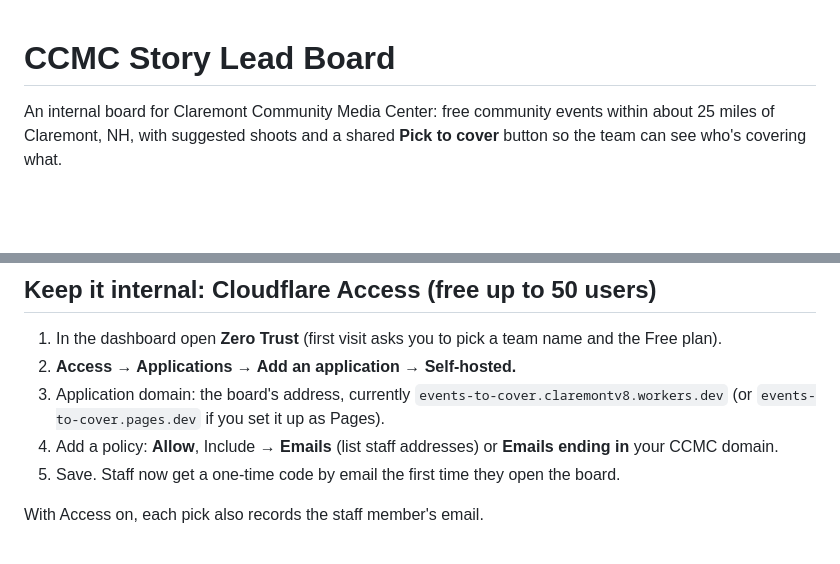
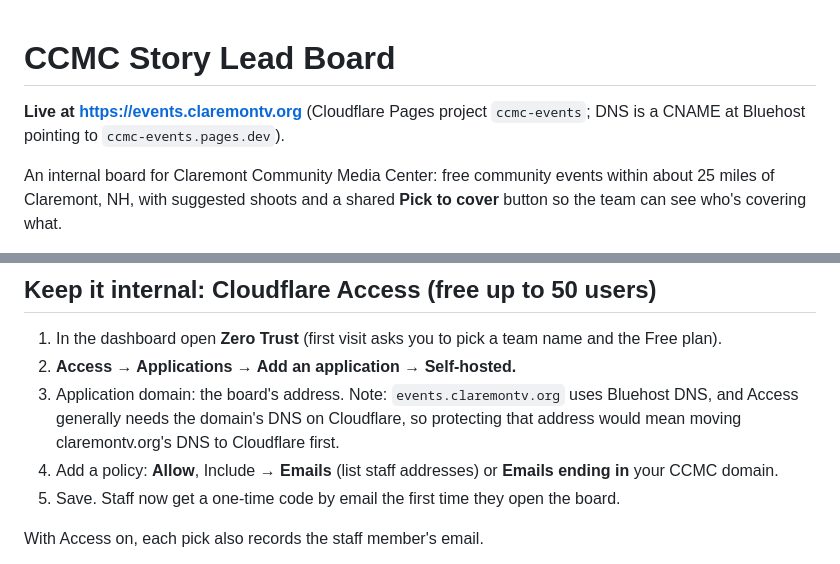
Before and after one commit to claremontv8-josh/events-to-cover, a Markdown page: README.md, 2 parts joined by grey strips. GitHub-like rendering; blank space fills up the shorter version.

Commit message:
README: board is live at events.claremontv.org
Co-Authored-By: Claude Opus 5.5 <noreply@anthropic.com>
Claude-Session: https://claude.ai/code/session_017jCTv1r5e6v1EqBJX1ahqb

```diff
--- a/README.md
+++ b/README.md
@@ -1,4 +1,6 @@
 # CCMC Story Lead Board
+
+**Live at https://events.claremontv.org** (Cloudflare Pages project `ccmc-events`; DNS is a CNAME at Bluehost pointing to `ccmc-events.pages.dev`).
 
 An internal board for Claremont Community Media Center: free community events within about 25 miles of Claremont, NH, with suggested shoots and a shared **Pick to cover** button so the team can see who's covering what.
 
@@ -43,7 +45,7 @@ Cloudflare Access (below) works the same for Workers: use the `.workers.dev` add
 
 1. In the dashboard open **Zero Trust** (first visit asks you to pick a team name and the Free plan).
 2. **Access → Applications → Add an application → Self-hosted.**
-3. Application domain: the board's address, currently `events-to-cover.claremontv8.workers.dev` (or `events-to-cover.pages.dev` if you set it up as Pages).
+3. Application domain: the board's address. Note: `events.claremontv.org` uses Bluehost DNS, and Access generally needs the domain's DNS on Cloudflare, so protecting that address would mean moving claremontv.org's DNS to Cloudflare first.
 4. Add a policy: **Allow**, Include → **Emails** (list staff addresses) or **Emails ending in** your CCMC domain.
 5. Save. Staff now get a one-time code by email the first time they open the board.
 
```
